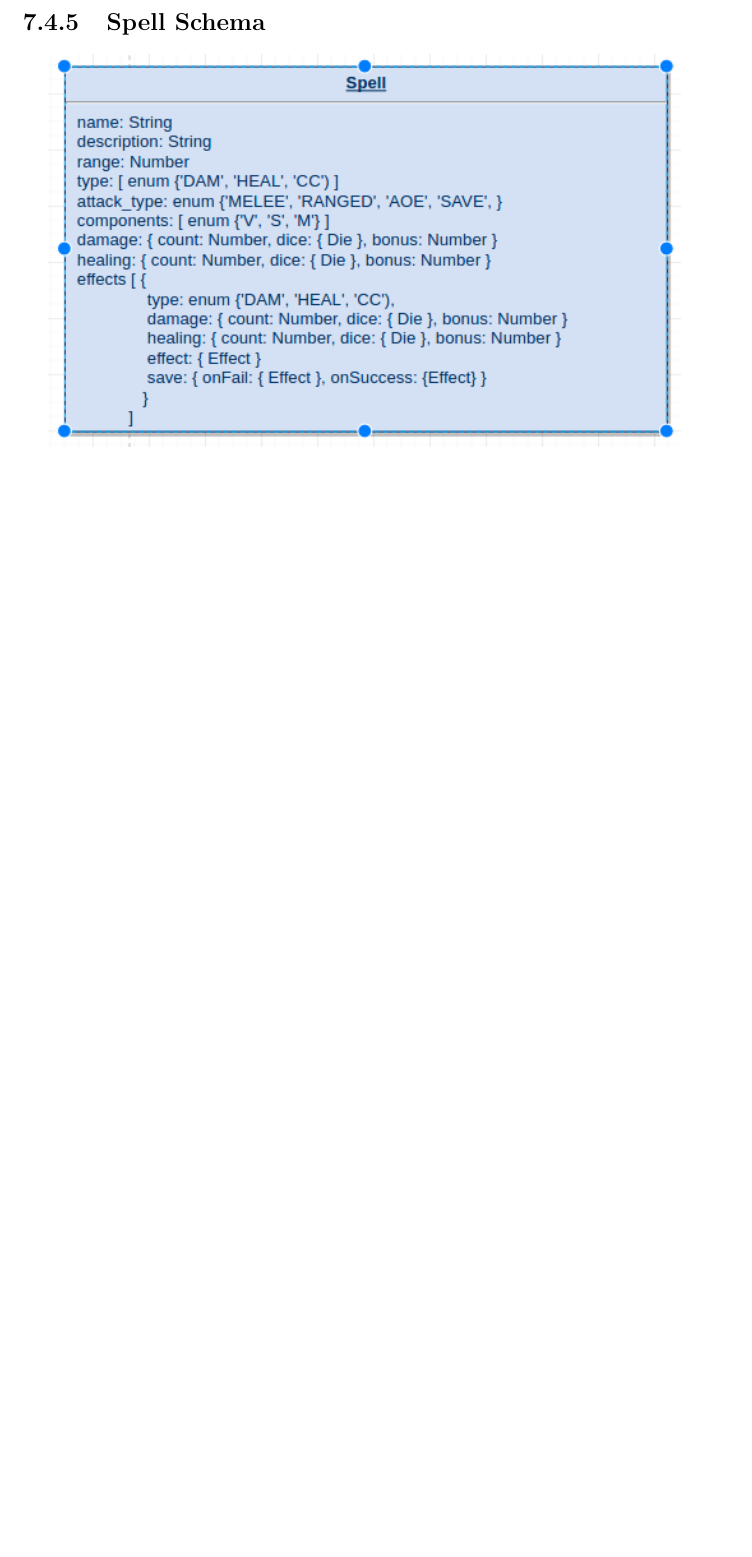
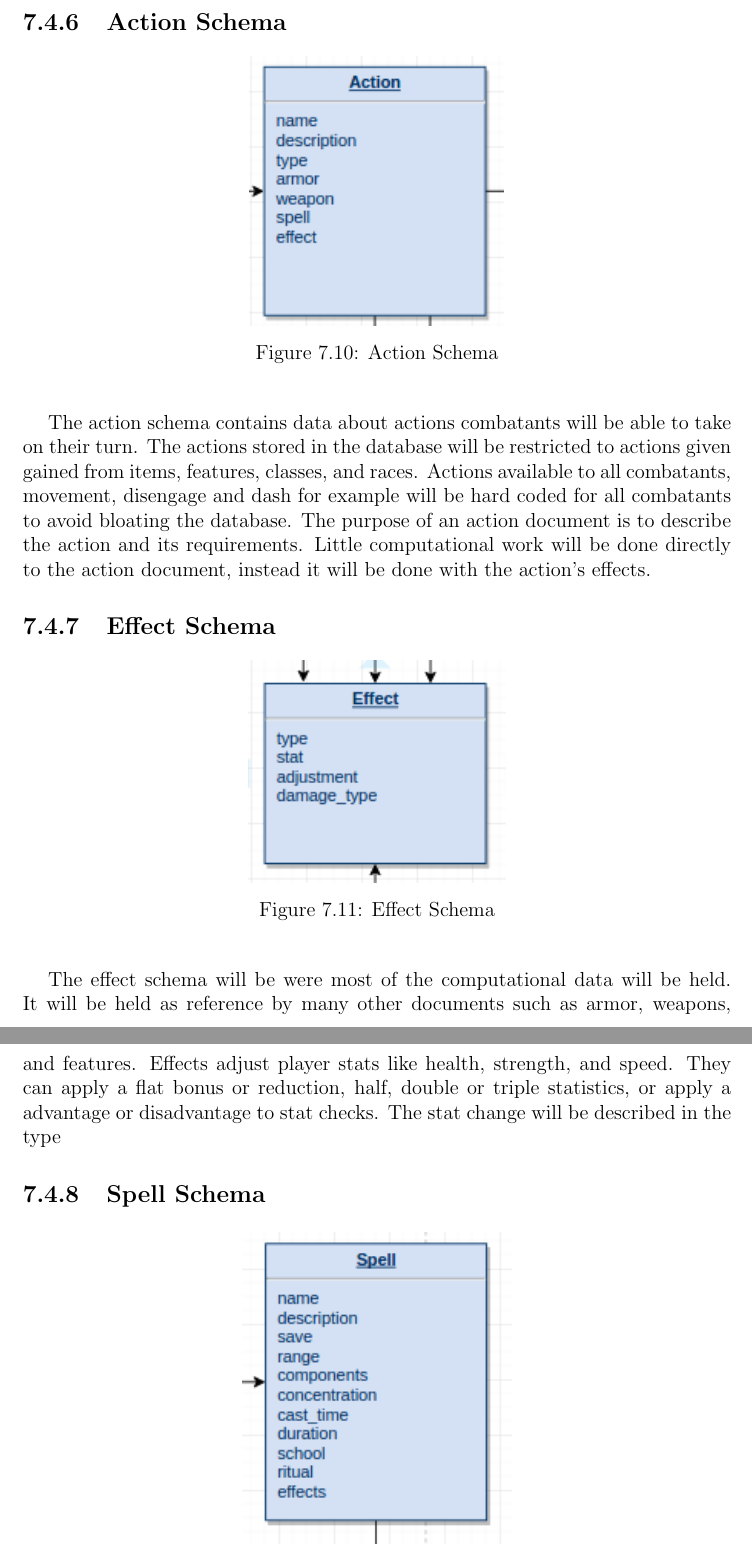
Before and after one commit to jacobspigle/DMBD_Final_Design_Documentation, a LaTeX thesis (DMBD_Final_Design_Document.tex): part of page 35 of 58 before the commit and two parts of pages 36 and 37 of 61 after it, the two joined at a grey line, cut at the place of the change, the shorter picture padded with empty space. Compiled offline with pdfLaTeX.

Commit message:
More Schemas!

```diff
--- a/DMBD_Final_Design_Document.tex
+++ b/DMBD_Final_Design_Document.tex
@@ -509,5 +523,24 @@ This project will be a hurdle for everyone on the team as we are diving into inf
 				\label{fig: Obstacle Schema }
 			\end{figure}
 		This schema contains data for non-combatant entities in an encounter, i.e. entities that do not have a turn in combat and do not roll initiative. Examples of obstacles are walls, traps, doors, inanimate objects, water, holes, and items. The schema outlines basic descriptive information information name, description and size, as well as a range of boolean values that describe the obstacle's role and interaction with players in combat. For example, a bottomless pit would have the deadly boolean set to true so any combatant that were to fall in it would die instantly. Walls on the other hand would have the passable boolean set to false, which will stop the AI pathfinder from choosing a path through walls. The obstacle will also have an array of Effects. These  effects would include any Crowd Control, Damage, Healing or Magical effects the obstacle might have. This includes damage for traps, half speed for traveling through brush, and magical healing aura from enchanted statures. The implementation of the effects may change to bettersuit the implementation of the AI combat and encounter flow.
+		\subsection {Action Schema}
+			\begin{figure}[H]
+				\centering
+				\includegraphics[scale=.9]{schema-action}
+				\caption{Action Schema}
+				\label{fig: Action Schema }
+			\end{figure}
+			The action schema contains data about actions combatants will be able to take on their turn. The actions stored in the database will be restricted to actions given gained from items, features, classes, and races. Actions available to all combatants, movement, disengage and dash for example will be hard coded for all combatants to avoid bloating the database. The purpose of an action document is to describe the action and its requirements. Little computational work will be done directly to the action document, instead it will be done with the action's effects.
+		\subsection {Effect Schema}
+			\begin{figure}[H]
+				\centering
+				\includegraphics[scale=.9]{schema-effect}
+				\caption{Effect Schema}
+				\label{fig: Effect Schema }
+			\end{figure}
+			The effect schema will be were most of the computational data will be held. It will be held as reference by many other documents such as armor, weapons, and features. Effects adjust player stats like health, strength, and speed. They can apply a flat bonus or reduction, half, double or triple statistics, or apply a advantage or disadvantage to stat checks. The stat change will be described in the type
 		\subsection {Spell Schema}
-			\includegraphics[scale=.75]{schema-spell}
+			\begin{figure}[H]
+				\centering
+				\includegraphics[scale=.9]{schema-spell}
+				\caption{Spell Schema}
```
Also changed, not shown: images/database_schema.png (added), images/schema-action.png (added), images/schema-combatant.png (added), images/schema-effect.png (added), images/schema-obstacle.png, images/schema-spell.png, DMBD_Final_Design_Document.tex (19 more changed lines).
